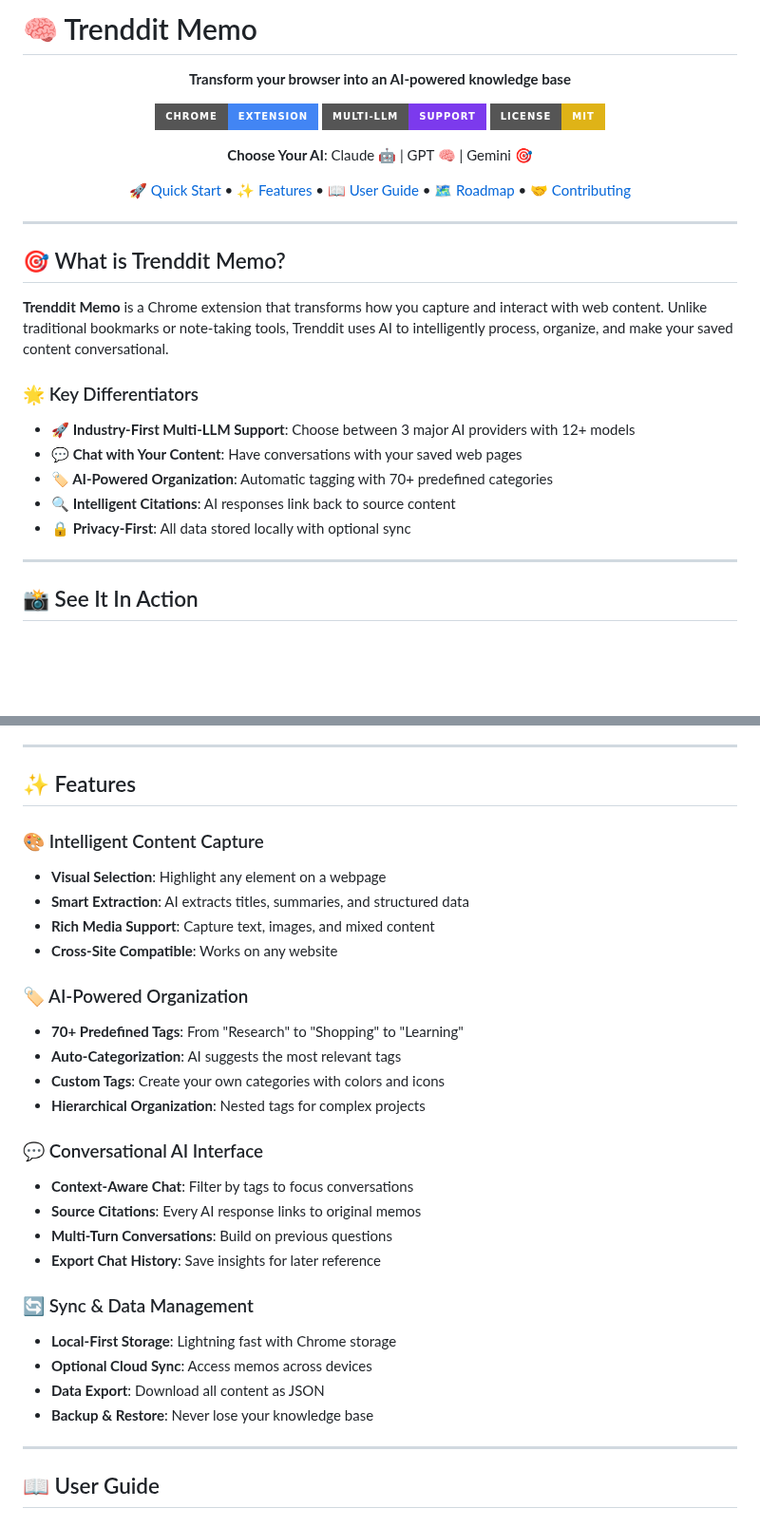
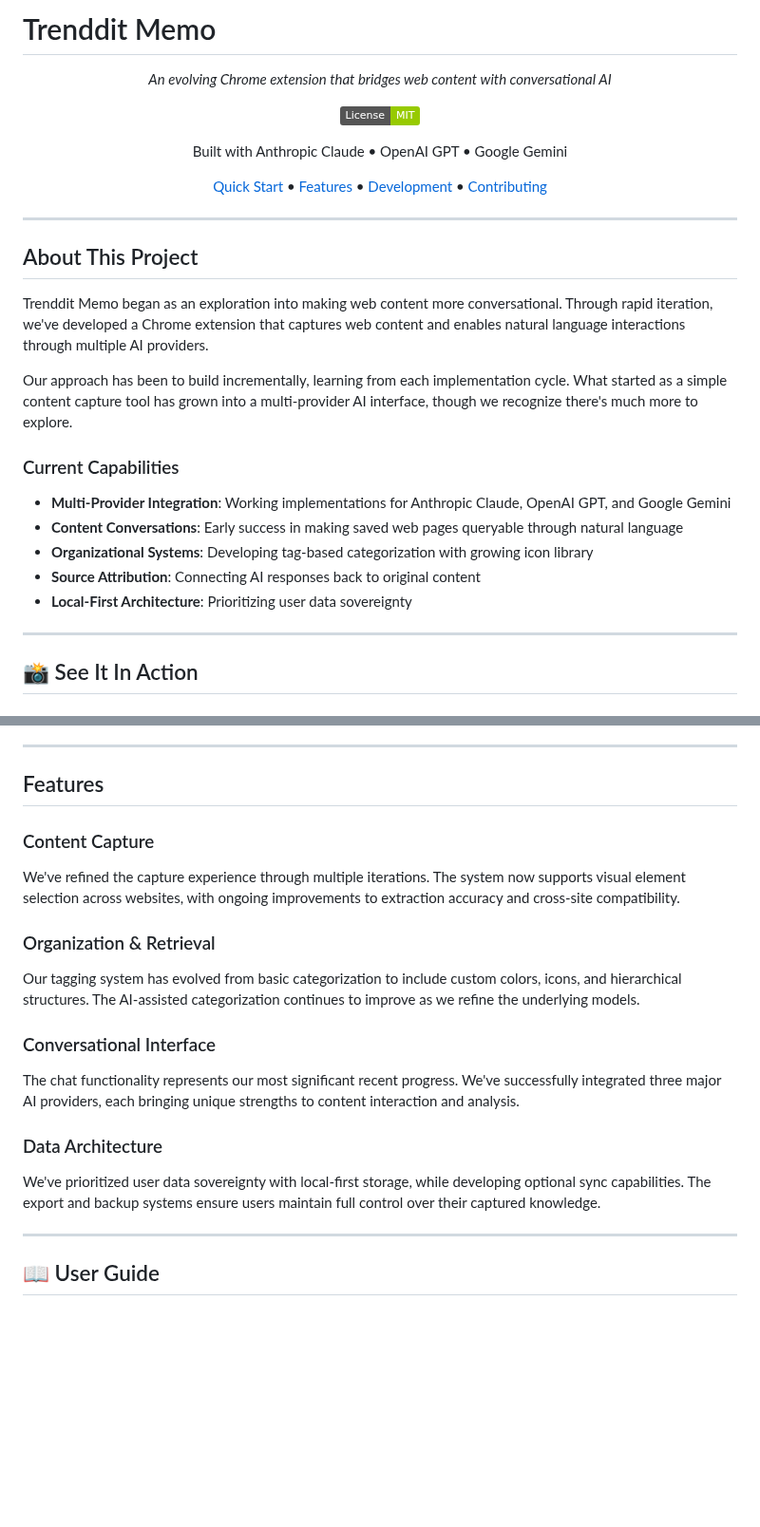
Before and after one commit to trendditcom/trenddit-memo, a Markdown page: README.md, 2 parts joined by grey strips. Shown at 95% size. Rendered like a GitHub page; badges without logos; blank space fills up the shorter version.

```diff
--- a/README.md
+++ b/README.md
@@ -1,32 +1,32 @@
-# 🧠 Trenddit Memo
+# Trenddit Memo
 
 <div align="center">
 
-  **Transform your browser into an AI-powered knowledge base**
+  *An evolving Chrome extension that bridges web content with conversational AI*
 
-  [![Chrome Extension](https://img.shields.io/badge/Chrome-Extension-4285F4?style=for-the-badge&logo=google-chrome&logoColor=white)](https://chrome.google.com/webstore)
-  [![Multi-LLM Support](https://img.shields.io/badge/Multi--LLM-Support-7C3AED?style=for-the-badge)](https://github.com/anthropics/claude-code)
-  [![License: MIT](https://img.shields.io/badge/License-MIT-yellow.svg?style=for-the-badge)](https://opensource.org/licenses/MIT)
+  [![License: MIT](https://img.shields.io/badge/License-MIT-green.svg)](https://opensource.org/licenses/MIT)
 
-  **Choose Your AI**: Claude 🤖 | GPT 🧠 | Gemini 🎯
+  Built with Anthropic Claude • OpenAI GPT • Google Gemini
 
-  [🚀 Quick Start](#-quick-start) • [✨ Features](#-features) • [📖 User Guide](#-user-guide) • [🗺️ Roadmap](#️-roadmap) • [🤝 Contributing](#-contributing)
+  [Quick Start](#quick-start) • [Features](#features) • [Development](#development) • [Contributing](#contributing)
 
 </div>
 
 ---
 
-## 🎯 What is Trenddit Memo?
+## About This Project
 
-**Trenddit Memo** is a Chrome extension that transforms how you capture and interact with web content. Unlike traditional bookmarks or note-taking tools, Trenddit uses AI to intelligently process, organize, and make your saved content conversational.
+Trenddit Memo began as an exploration into making web content more conversational. Through rapid iteration, we've developed a Chrome extension that captures web content and enables natural language interactions through multiple AI providers.
 
-### 🌟 Key Differentiators
+Our approach has been to build incrementally, learning from each implementation cycle. What started as a simple content capture tool has grown into a multi-provider AI interface, though we recognize there's much more to explore.
 
-- **🚀 Industry-First Multi-LLM Support**: Choose between 3 major AI providers with 12+ models
-- **💬 Chat with Your Content**: Have conversations with your saved web pages
-- **🏷️ AI-Powered Organization**: Automatic tagging with 70+ predefined categories
-- **🔍 Intelligent Citations**: AI responses link back to source content
-- **🔒 Privacy-First**: All data stored locally with optional sync
+### Current Capabilities
+
+- **Multi-Provider Integration**: Working implementations for Anthropic Claude, OpenAI GPT, and Google Gemini
+- **Content Conversations**: Early success in making saved web pages queryable through natural language
+- **Organizational Systems**: Developing tag-based categorization with growing icon library
+- **Source Attribution**: Connecting AI responses back to original content
+- **Local-First Architecture**: Prioritizing user data sovereignty
 
 ---
 
@@ -144,31 +144,19 @@ npm run build
 
 ---
 
-## ✨ Features
+## Features
 
-### 🎨 Intelligent Content Capture
-- **Visual Selection**: Highlight any element on a webpage
-- **Smart Extraction**: AI extracts titles, summaries, and structured data
-- **Rich Media Support**: Capture text, images, and mixed content
-- **Cross-Site Compatible**: Works on any website
+### Content Capture
+We've refined the capture experience through multiple iterations. The system now supports visual element selection across websites, with ongoing improvements to extraction accuracy and cross-site compatibility.
 
-### 🏷️ AI-Powered Organization
-- **70+ Predefined Tags**: From "Research" to "Shopping" to "Learning"
-- **Auto-Categorization**: AI suggests the most relevant tags
-- **Custom Tags**: Create your own categories with colors and icons
-- **Hierarchical Organization**: Nested tags for complex projects
+### Organization & Retrieval
+Our tagging system has evolved from basic categorization to include custom colors, icons, and hierarchical structures. The AI-assisted categorization continues to improve as we refine the underlying models.
 
-### 💬 Conversational AI Interface
-- **Context-Aware Chat**: Filter by tags to focus conversations
-- **Source Citations**: Every AI response links to original memos
-- **Multi-Turn Conversations**: Build on previous questions
-- **Export Chat History**: Save insights for later reference
+### Conversational Interface
+The chat functionality represents our most significant recent progress. We've successfully integrated three major AI providers, each bringing unique strengths to content interaction and analysis.
 
-### 🔄 Sync & Data Management
-- **Local-First Storage**: Lightning fast with Chrome storage
-- **Optional Cloud Sync**: Access memos across devices
-- **Data Export**: Download all content as JSON
-- **Backup & Restore**: Never lose your knowledge base
+### Data Architecture
+We've prioritized user data sovereignty with local-first storage, while developing optional sync capabilities. The export and backup systems ensure users maintain full control over their captured knowledge.
 
 ---
 
```
Also changed, not shown: other parts of README.md (+57 -73 lines).
